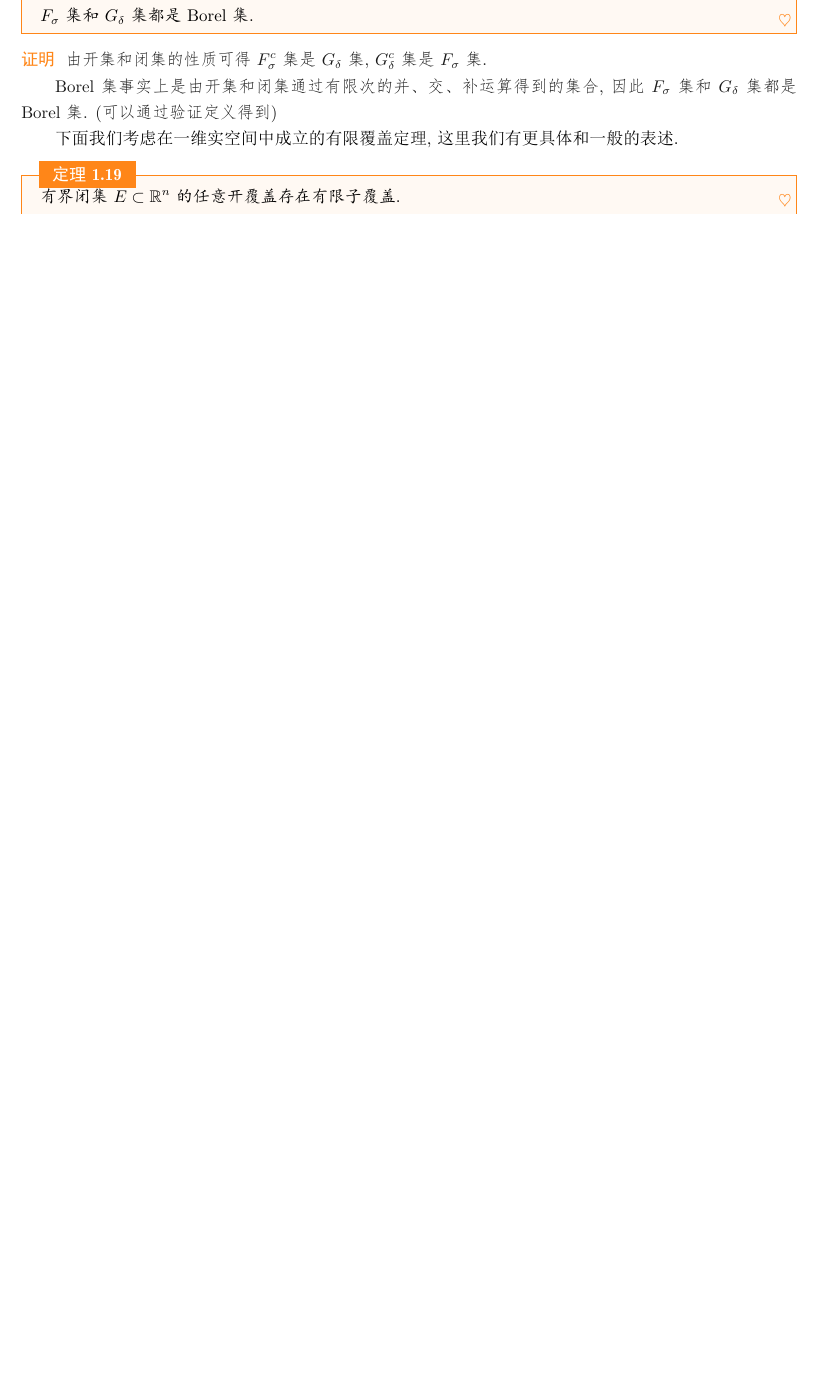
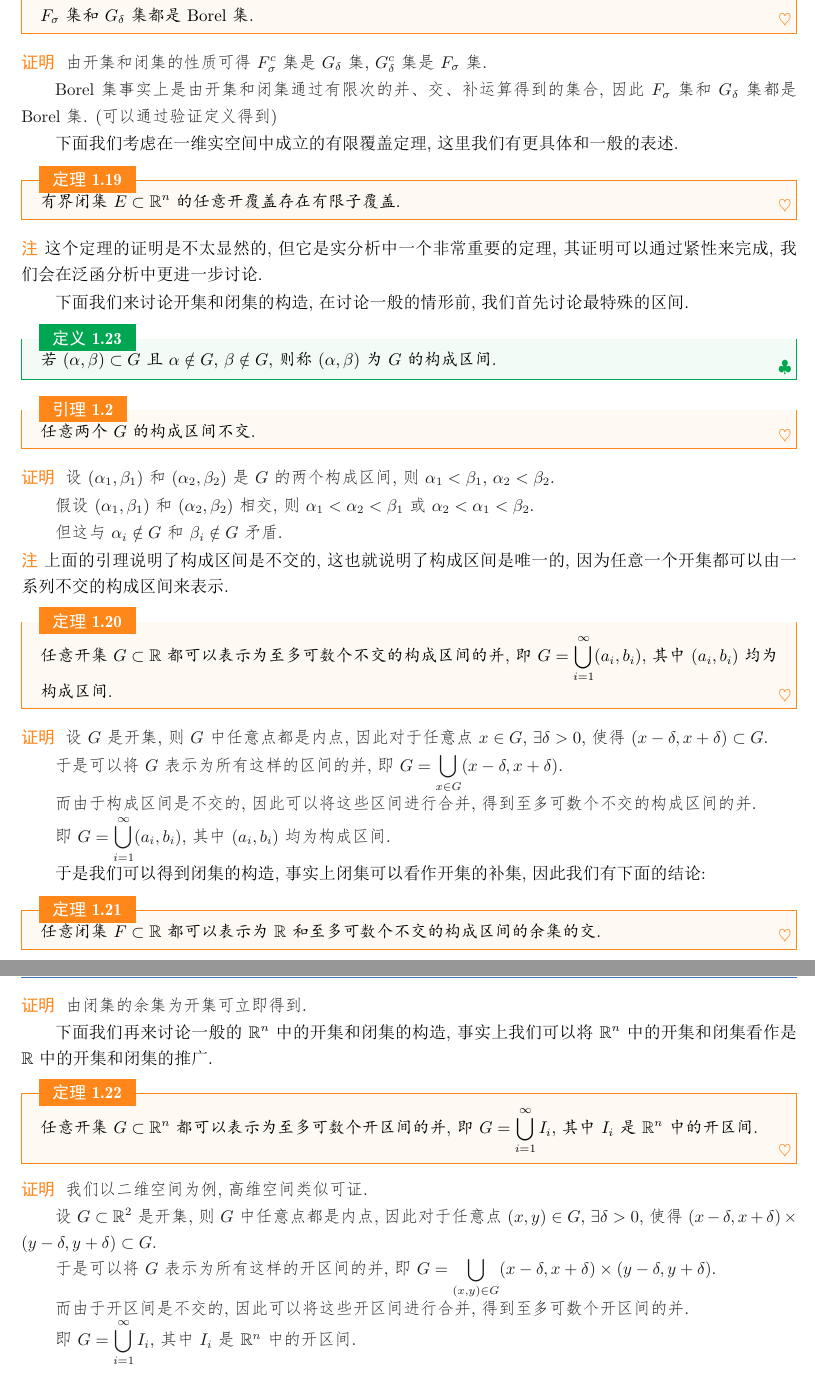
Before and after one commit to stonehfzs/Real-Analysis-Notes, a LaTeX book (Real Analysis Notes.tex): part of page 15 of 43 before the commit and two parts of pages 15 and 16 of 45 after it, the two joined at a grey line, cut so that both start at the same text, the shorter picture padded with empty space. The pictures show the PDF file Real Analysis Notes.pdf that the author committed with the source.

Commit message:
Commit on 2025-07-03

```diff
--- a/Real Analysis Notes.tex
+++ b/Real Analysis Notes.tex
@@ -687,6 +687,69 @@
   有界闭集$E\subset \mathbb{R}^n$的任意开覆盖存在有限子覆盖.\par
 \end{theorem}
 
+\begin{remark}
+  这个定理的证明是不太显然的, 但它是实分析中一个非常重要的定理, 其证明可以通过紧性来完成, 我们会在泛函分析中更进一步讨论.\par
+\end{remark}
+
+下面我们来讨论开集和闭集的构造, 在讨论一般的情形前, 我们首先讨论最特殊的区间.\par
+
+\begin{definition}
+  若$(\alpha, \beta)\subset G$且$\alpha \notin G$, $\beta \notin G$, 则称$(\alpha, \beta)$为$G$的构成区间.\par
+\end{definition}
+
+\begin{lemma}
+  任意两个$G$的构成区间不交.\par
+\end{lemma}
+
+\begin{proof}
+  设$(\alpha_1, \beta_1)$和$(\alpha_2, \beta_2)$是$G$的两个构成区间, 则$\alpha_1 < \beta_1$, $\alpha_2 < \beta_2$.\par
+  假设$(\alpha_1, \beta_1)$和$(\alpha_2, \beta_2)$相交, 则$\alpha_1 < \alpha_2 < \beta_1$或$\alpha_2 < \alpha_1 < \beta_2$.\par
+  但这与$\alpha_i \notin G$和$\beta_i \notin G$矛盾.\par
+\end{proof}
+
+\begin{remark}
+  上面的引理说明了构成区间是不交的, 这也就说明了构成区间是唯一的, 因为任意一个开集都可以由一系列不交的构成区间来表示.\par
+\end{remark}
+
+\begin{theorem}
+  任意开集$G\subset \mathbb{R}$都可以表示为至多可数个不交的构成区间的并, 即$G=\bigcup_{i=1}^{\infty}(a_i,b_i)$, 其中$(a_i,b_i)$均为构成区间.\par
+\end{theorem}
+
+\begin{proof}
+  设$G$是开集, 则$G$中任意点都是内点, 因此对于任意点$x\in G$, $\exists \delta >0$, 使得$(x-\delta,x+\delta)\subset G$.\par
+  于是可以将$G$表示为所有这样的区间的并, 即$G=\bigcup_{x\in G}(x-\delta,x+\delta)$.\par
+  而由于构成区间是不交的, 因此可以将这些区间进行合并, 得到至多可数个不交的构成区间的并.\par
+  即$G=\bigcup_{i=1}^{\infty}(a_i,b_i)$, 其中$(a_i,b_i)$均为构成区间.\par
+\end{proof}
+
+于是我们可以得到闭集的构造, 事实上闭集可以看作开集的补集, 因此我们有下面的结论:\par
+
+\begin{theorem}
+  任意闭集$F\subset \mathbb{R}$都可以表示为$\mathbb{R}$和至多可数个不交的构成区间的余集的交.\par
+\end{theorem}
+
+\begin{proof}
+  由闭集的余集为开集可立即得到.\par
+\end{proof}
+
+下面我们再来讨论一般的$\mathbb{R}^n$中的开集和闭集的构造, 事实上我们可以将$\mathbb{R}^n$中的开集和闭集看作是$\mathbb{R}$中的开集和闭集的推广.\par
+
+\begin{theorem}
+  任意开集$G\subset \mathbb{R}^n$都可以表示为至多可数个开区间的并, 即$G=\bigcup_{i=1}^{\infty}I_i$, 其中$I_i$是$\mathbb{R}^n$中的开区间.\par
+\end{theorem}
+
+\begin{proof}
+  我们以二维空间为例, 高维空间类似可证.\par
+  设$G\subset \mathbb{R}^2$是开集, 则$G$中任意点都是内点, 因此对于任意点$(x,y)\in G$, $\exists \delta >0$, 使得$(x-\delta,x+\delta)\times (y-\delta,y+\delta)\subset G$.\par
+  于是可以将$G$表示为所有这样的开区间的并, 即$G=\bigcup_{(x,y)\in G}(x-\delta,x+\delta)\times (y-\delta,y+\delta)$.\par
+  而由于开区间是不交的, 因此可以将这些开区间进行合并, 得到至多可数个开区间的并.\par
+  即$G=\bigcup_{i=1}^{\infty}I_i$, 其中$I_i$是$\mathbb{R}^n$中的开区间.\par
+\end{proof}
+
 \newpage
 
-
+\section{Cantor集}
+
+前面我们讨论了许多关于开集和闭集的性质, 现在我们来讨论一个特殊的集合, 这个集合在Lebesgue测度意义下十分重要, 因为它体现了Lebesgue测度并不能完美解决所有Riemann积分的问题.\par
+
+\begin{definition}
@@ -692,0 +760,18 @@
+\end{definition}
+
+\begin{remark}
+  通过这种方法定义的集合还有很多种, 例如胖Cantor集, 其定义方法与Cantor集类似, 但去掉的部分不同. 这些集合在Lebesgue测度中有着重要的地位, 都是后面Lebesgue测度论中的典型反例.\par
+\end{remark}
+
+下面我们进一步讨论Cantor集的性质.\par
+
+\begin{proposition}
+  Cantor集$C$中的每个点都是聚点.\par
+\end{proposition}
+
+\begin{proof}
+  设$x\in C$, 则$x$是$C_n$的聚点, 因为$C_n$是由去掉中间部分后得到的集合, 而去掉的部分是开区间, 因此对于任意$\delta >0$, 都可以找到一个点在$C_n$中, 且在$x$的$\delta$邻域内.\par
+  由于$C=\bigcap_{n=1}^{\infty}C_n$, 因此$x$也是所有$C_n$的聚点, 即$x$是Cantor集中的聚点.\par
+\end{proof}
+
+\begin{corollary}
@@ -692,0 +783,3 @@
+\end{proposition}
+
+\begin{proof}
@@ -693,3 +789,4 @@
+\end{proof}
 
 
 \btocgroup
```
Also changed, not shown: README.md, Real Analysis Notes.pdf, Real Analysis Notes.tex (12 more changed lines), 5 other files.
